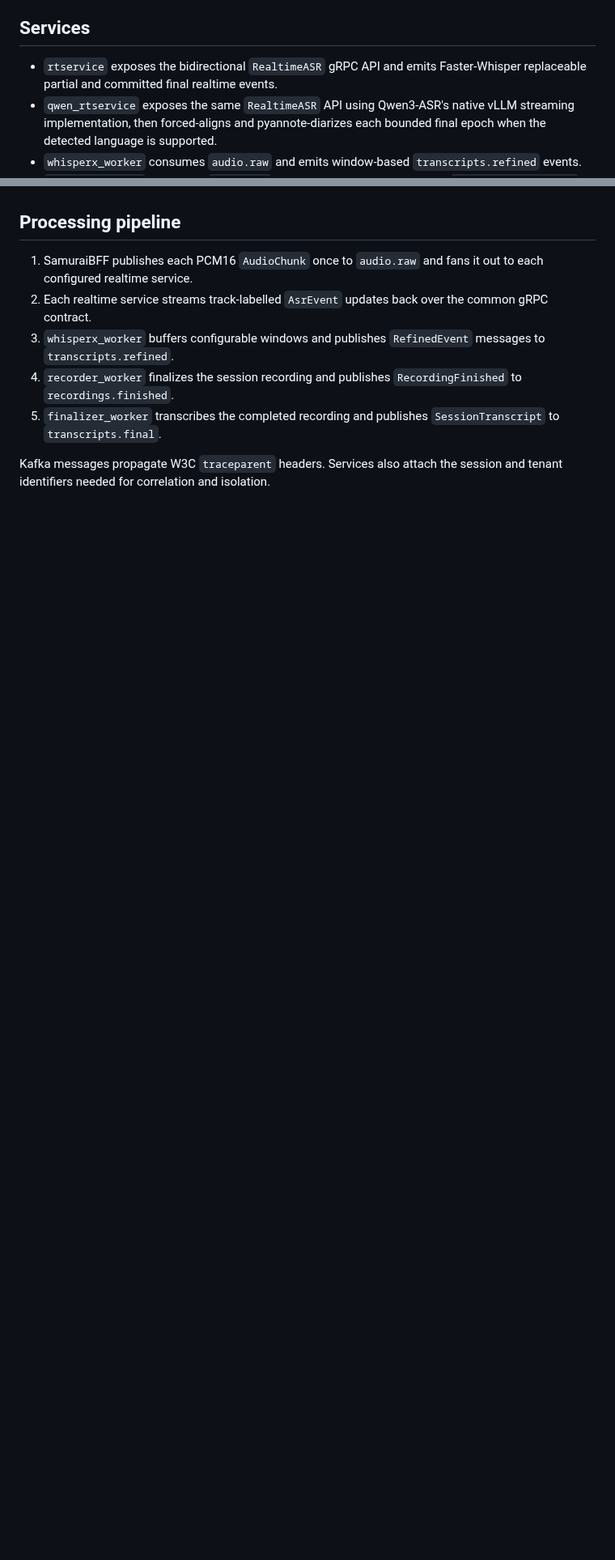
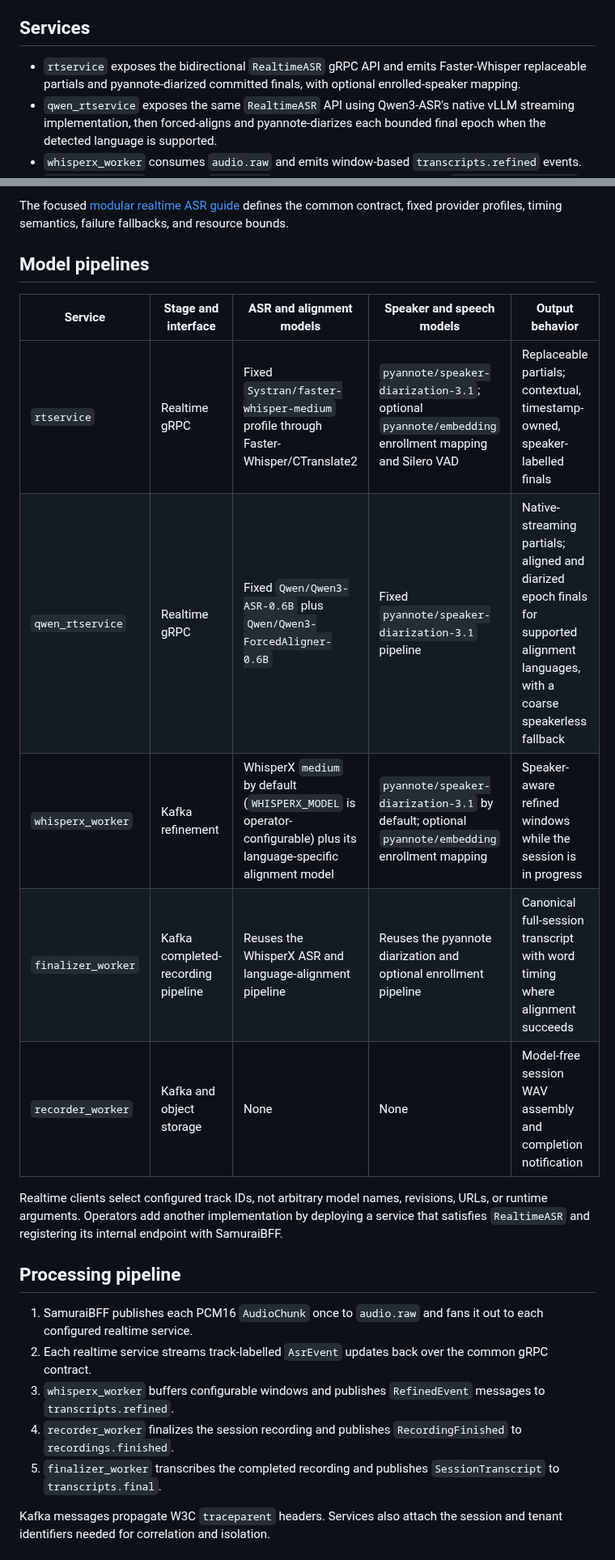
Before and after one commit to nanosamurai/xamurai, a Markdown page: README.MD, 2 parts joined by grey strips. Shown at 81% size. Drawn GitHub-style; blank space fills up the shorter version.

Commit message:
Document realtime provider architecture

```diff
--- a/README.MD
+++ b/README.MD
@@ -12,7 +12,8 @@ do not live in this service repository.
 ## Services
 
 - `rtservice` exposes the bidirectional `RealtimeASR` gRPC API and emits
-  Faster-Whisper replaceable partial and committed final realtime events.
+  Faster-Whisper replaceable partials and pyannote-diarized committed finals,
+  with optional enrolled-speaker mapping.
 - `qwen_rtservice` exposes the same `RealtimeASR` API using Qwen3-ASR's native
   vLLM streaming implementation, then forced-aligns and pyannote-diarizes each
   bounded final epoch when the detected language is supported.
@@ -31,3 +81,21 @@ API traffic is handled by SamuraiBFF.
+The focused [modular realtime ASR guide](docs/modular-asr-providers.md) defines
+the common contract, fixed provider profiles, timing semantics, failure
+fallbacks, and resource bounds.
+
+## Model pipelines
+
+| Service | Stage and interface | ASR and alignment models | Speaker and speech models | Output behavior |
+| --- | --- | --- | --- | --- |
+| `rtservice` | Realtime gRPC | Fixed `Systran/faster-whisper-medium` profile through Faster-Whisper/CTranslate2 | `pyannote/speaker-diarization-3.1`; optional `pyannote/embedding` enrollment mapping and Silero VAD | Replaceable partials; contextual, timestamp-owned, speaker-labelled finals |
+| `qwen_rtservice` | Realtime gRPC | Fixed `Qwen/Qwen3-ASR-0.6B` plus `Qwen/Qwen3-ForcedAligner-0.6B` | Fixed `pyannote/speaker-diarization-3.1` pipeline | Native-streaming partials; aligned and diarized epoch finals for supported alignment languages, with a coarse speakerless fallback |
+| `whisperx_worker` | Kafka refinement | WhisperX `medium` by default (`WHISPERX_MODEL` is operator-configurable) plus its language-specific alignment model | `pyannote/speaker-diarization-3.1` by default; optional `pyannote/embedding` enrollment mapping | Speaker-aware refined windows while the session is in progress |
+| `finalizer_worker` | Kafka completed-recording pipeline | Reuses the WhisperX ASR and language-alignment pipeline | Reuses the pyannote diarization and optional enrollment pipeline | Canonical full-session transcript with word timing where alignment succeeds |
+| `recorder_worker` | Kafka and object storage | None | None | Model-free session WAV assembly and completion notification |
+
+Realtime clients select configured track IDs, not arbitrary model names,
+revisions, URLs, or runtime arguments. Operators add another implementation by
+deploying a service that satisfies `RealtimeASR` and registering its internal
+endpoint with SamuraiBFF.
 
 ## Processing pipeline
 
```
Also changed, not shown: other parts of README.MD (+49 -0 lines), docs/modular-asr-providers.md (+17 -11 lines).
